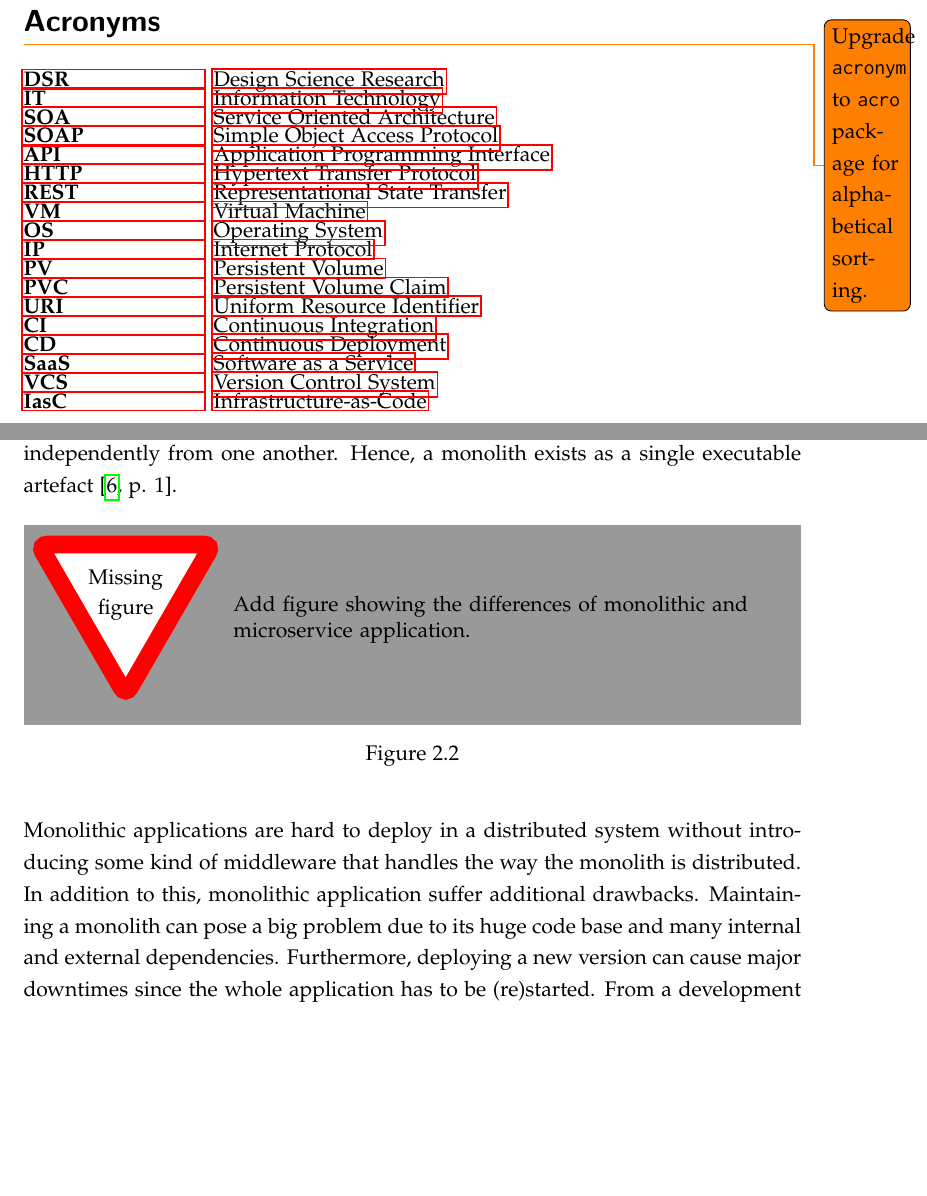
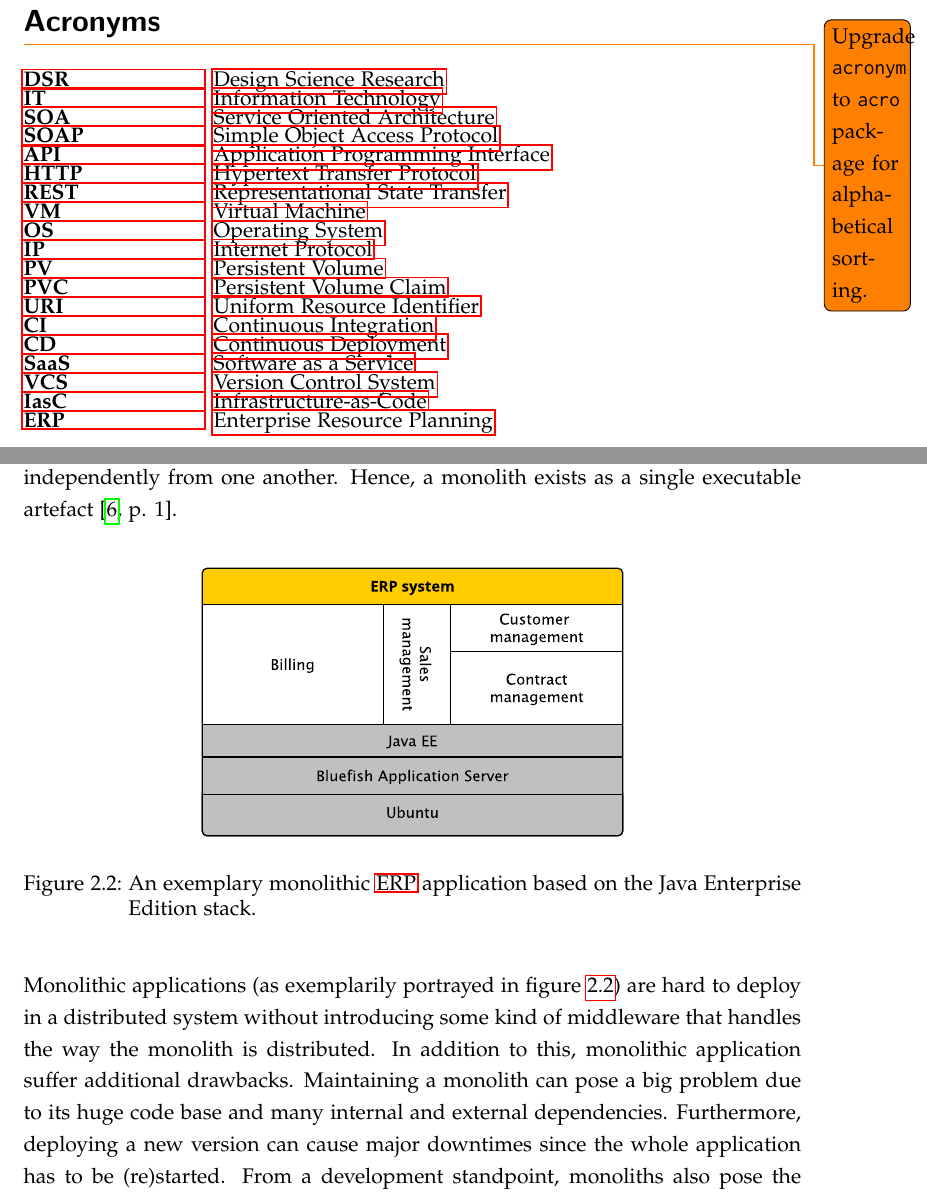
Before and after one commit to mariuskiessling/bachelor-thesis, a LaTeX paper (main.tex, which reads acronyms.tex, chapters/background/microservices.tex): two parts of pages 7 and 15 of 45 before the commit and two parts of pages 7 and 15 of 46 after it, joined at a grey line, cut so that both start at the same text, the shorter picture padded with empty space. Compiled offline with pdfLaTeX.

Commit message:
Add monolithic application example figure

```diff
--- a/acronyms.tex
+++ b/acronyms.tex
@@ -27,4 +27,5 @@
   \acro{SaaS}{Software as a Service}
   \acro{VCS}{Version Control System}
   \acro{IasC}{Infrastructure-as-Code}
+  \acro{ERP}{Enterprise Resource Planning}
 \end{acronym}
--- a/chapters/background/microservices.tex
+++ b/chapters/background/microservices.tex
@@ -34,16 +34,17 @@ exists as a single executable artefact \autocite[p.
 
 \begin{figure}[H]
 \begin{center}
-  \missingfigure{Add figure showing the differences of monolithic and microservice application.}
-  %\includegraphics[scale=]{Figures/}
+  \includegraphics[scale=0.7]{images/figures/monolith_example.pdf}
 \end{center}
-\caption{}
-\label{fig:}
+\caption{An exemplary monolithic \ac{ERP} application based on the Java
+Enterprise Edition stack.}%
+\label{fig:monolith_example}
 \end{figure}
 
-Monolithic applications are hard to deploy in a distributed system without
-introducing some kind of middleware that handles the way the monolith is
-distributed. In addition to this, monolithic application suffer additional
+Monolithic applications (as exemplarily portrayed in
+figure~\ref{fig:monolith_example}) are hard to deploy in a distributed system
+without introducing some kind of middleware that handles the way the monolith
+is distributed. In addition to this, monolithic application suffer additional
 drawbacks. Maintaining a monolith can pose a big problem due to its huge code
 base and many internal and external dependencies. Furthermore, deploying a new
 version can cause major downtimes since the whole application has to be
```
Also changed, not shown: images/figures/monolith_example.pdf (added), 1 other file.
